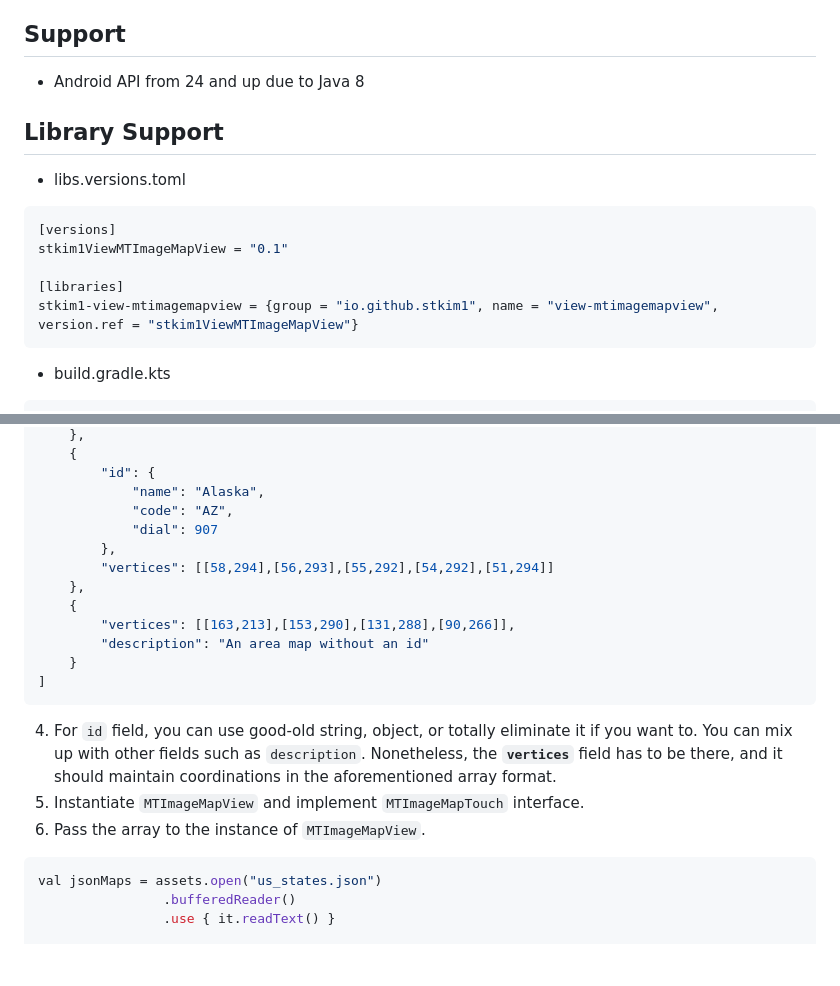
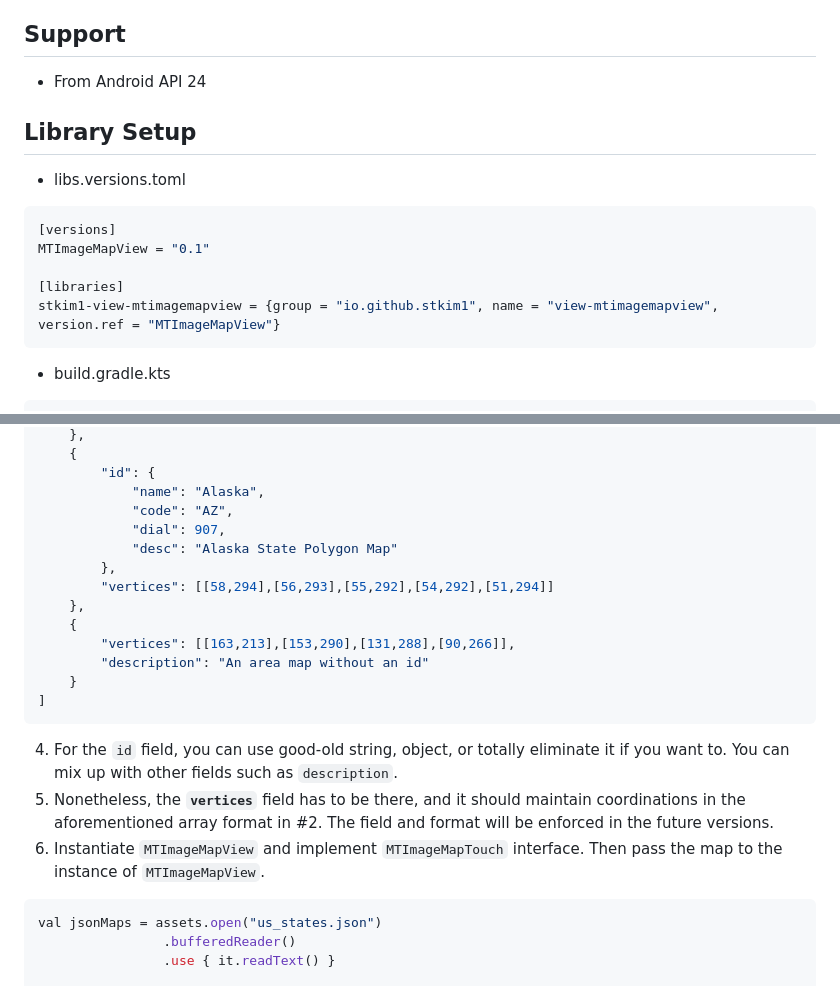
Before and after one commit to stkim1/view.MTImageMapView, a Markdown page: README.md, 2 parts joined by grey strips. Rendered like a GitHub page; blank space fills up the shorter version.

````diff
--- a/README.md
+++ b/README.md
@@ -19,18 +19,18 @@ Extremely useful for handling touches on, for example, Europe map, or an eye of
 
 ## Support
 
-- Android API from 24 and up due to Java 8
+- From Android API 24
 
-## Library Support
+## Library Setup
 
 - libs.versions.toml
 
 ```toml
 [versions]
-stkim1ViewMTImageMapView = "0.1"
+MTImageMapView = "0.1"
 
 [libraries]
-stkim1-view-mtimagemapview = {group = "io.github.stkim1", name = "view-mtimagemapview", version.ref = "stkim1ViewMTImageMapView"}
+stkim1-view-mtimagemapview = {group = "io.github.stkim1", name = "view-mtimagemapview", version.ref = "MTImageMapView"}
 ```
 
 - build.gradle.kts
@@ -54,7 +54,8 @@ dependencies {
         "id": {
             "name": "Alaska",
             "code": "AZ",
-            "dial": 907
+            "dial": 907,
+            "desc": "Alaska State Polygon Map"
         },
         "vertices": [[58,294],[56,293],[55,292],[54,292],[51,294]]
     },
@@ -64,9 +65,9 @@ dependencies {
     }
 ]
 ```
-4. For `id` field, you can use good-old string, object, or totally eliminate it if you want to. You can mix up with other fields such as `description`. Nonetheless, the __`vertices`__ field has to be there, and it should maintain coordinations in the aforementioned array format.
-5. Instantiate `MTImageMapView` and implement `MTImageMapTouch` interface.
-6. Pass the array to the instance of `MTImageMapView`.
+4. For the `id` field, you can use good-old string, object, or totally eliminate it if you want to. You can mix up with other fields such as `description`.
+5. Nonetheless, the __`vertices`__ field has to be there, and it should maintain coordinations in the aforementioned array format in #2. The field and format will be enforced in the future versions.
+6. Instantiate `MTImageMapView` and implement `MTImageMapTouch` interface. Then pass the map to the instance of `MTImageMapView`.
 ```kotlin
 val jsonMaps = assets.open("us_states.json")
                 .bufferedReader()
````
Also changed, not shown: other parts of README.md (+2 -2 lines).
